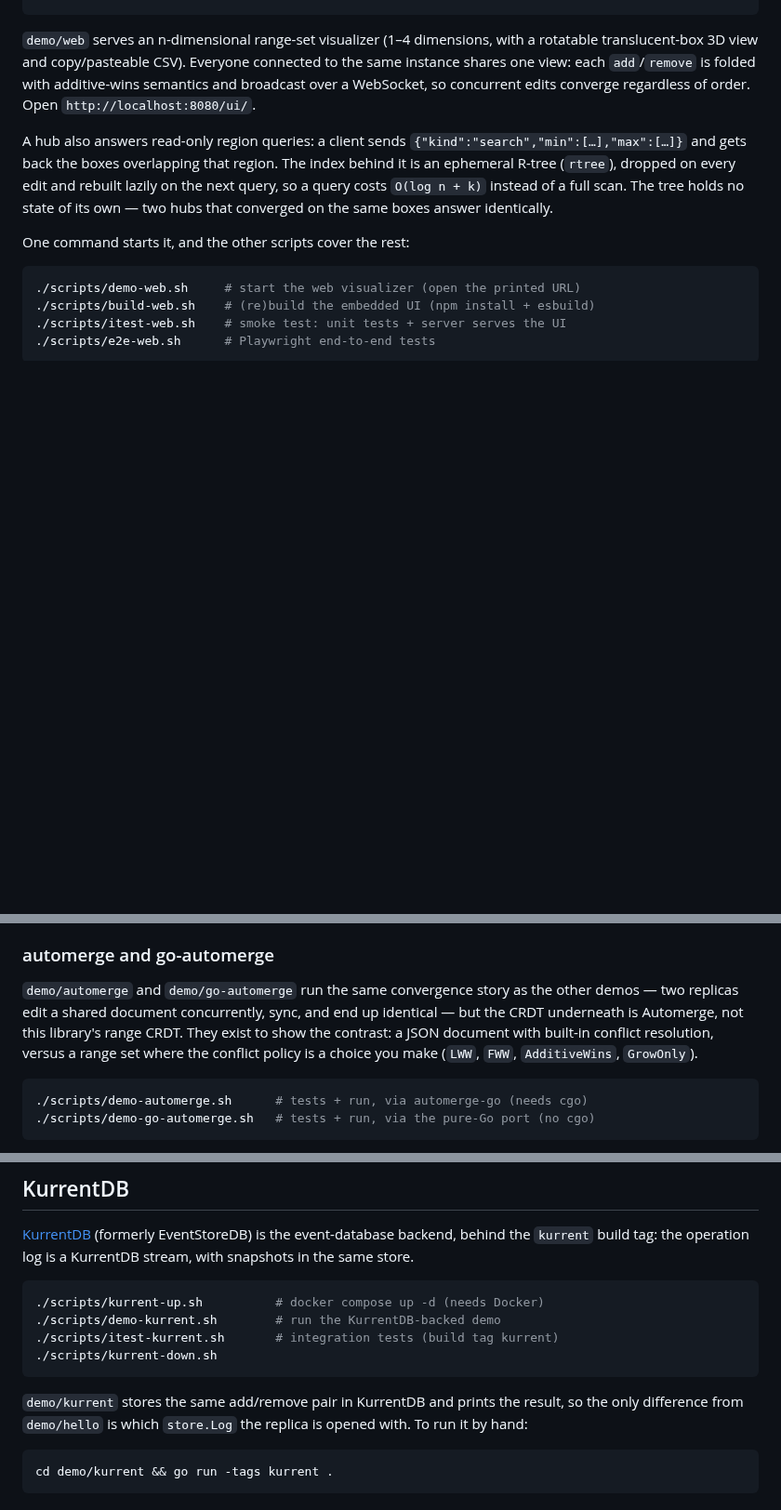
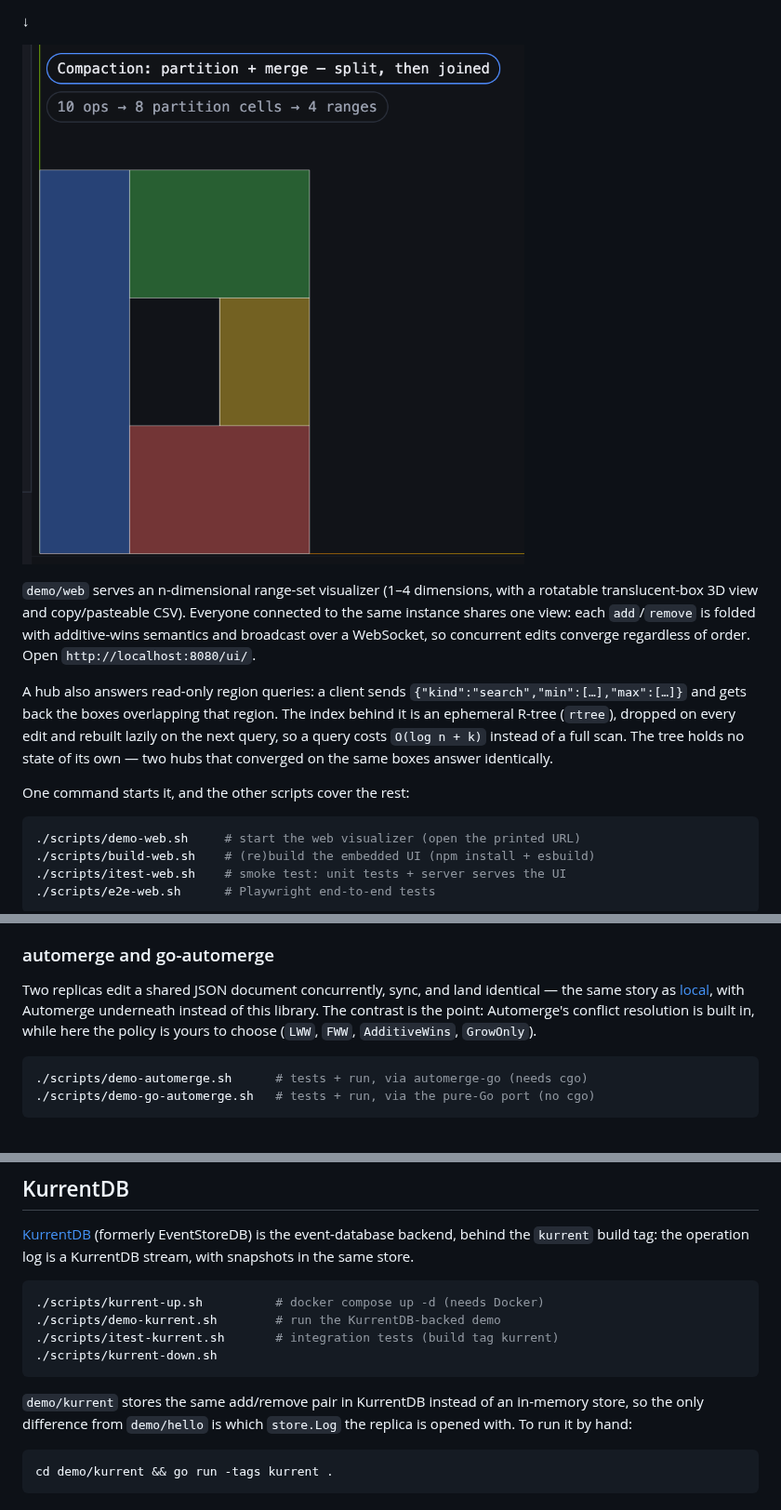
Before and after one commit to d-led/eventfulranges, a Markdown page: README.md, 3 parts joined by grey strips. Shown at 93% size. Rendered like a GitHub page; pictures changed too: docs/img/eventfulranges-2d-consolidation.png (added); blank space fills up the shorter version.

````diff
--- a/README.md
+++ b/README.md
@@ -223,3 +239,6 @@ go run ./demo/web
+&darr;
+
+![consolidation visual explanation](./docs/img/eventfulranges-2d-consolidation.png)
 
 `demo/web` serves an n-dimensional range-set visualizer (1–4 dimensions, with a
 rotatable translucent-box 3D view and copy/pasteable CSV). Everyone connected
@@ -393,12 +411,11 @@ artifacts, so it can never leak into a deployed binary.
 
 ### automerge and go-automerge
 
-`demo/automerge` and `demo/go-automerge` run the same convergence story as the
-other demos — two replicas edit a shared document concurrently, sync, and end
-up identical — but the CRDT underneath is Automerge, not this library's range
-CRDT. They exist to show the contrast: a JSON document with built-in conflict
-resolution, versus a range set where the conflict policy is a choice you make
-(`LWW`, `FWW`, `AdditiveWins`, `GrowOnly`).
+Two replicas edit a shared JSON document concurrently, sync, and land
+identical — the same story as [local](#local), with Automerge underneath
+instead of this library. The contrast is the point: Automerge's conflict
+resolution is built in, while here the policy is yours to choose (`LWW`, `FWW`,
+`AdditiveWins`, `GrowOnly`).
 
 ```bash
 ./scripts/demo-automerge.sh      # tests + run, via automerge-go (needs cgo)
@@ -452,9 +469,9 @@ stream, with snapshots in the same store.
 ./scripts/kurrent-down.sh
 ```
 
-`demo/kurrent` stores the same add/remove pair in KurrentDB and prints the
-result, so the only difference from `demo/hello` is which `store.Log` the
-replica is opened with. To run it by hand:
+`demo/kurrent` stores the same add/remove pair in KurrentDB instead of an
+in-memory store, so the only difference from `demo/hello` is which `store.Log`
+the replica is opened with. To run it by hand:
 
 ```bash
 cd demo/kurrent && go run -tags kurrent .
````
Also changed, not shown: other parts of README.md (+41 -26 lines).
